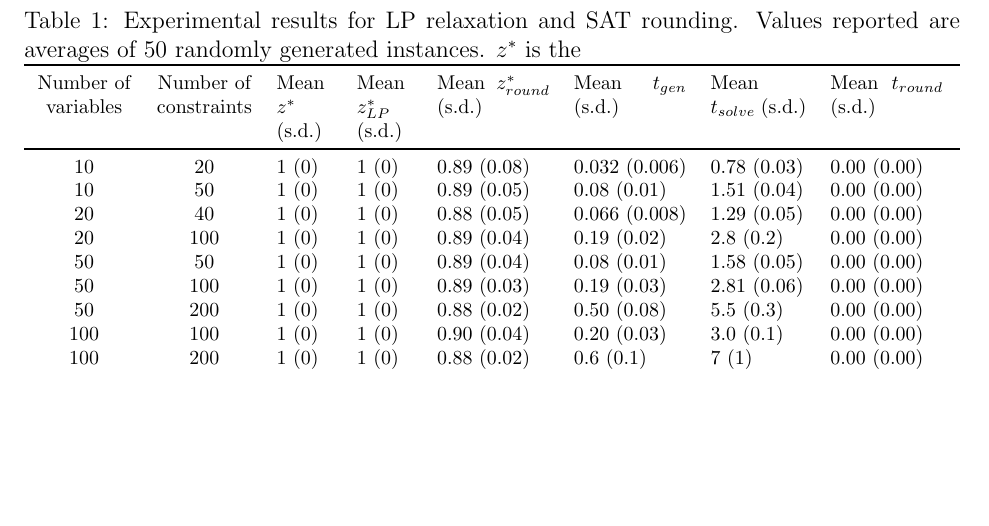
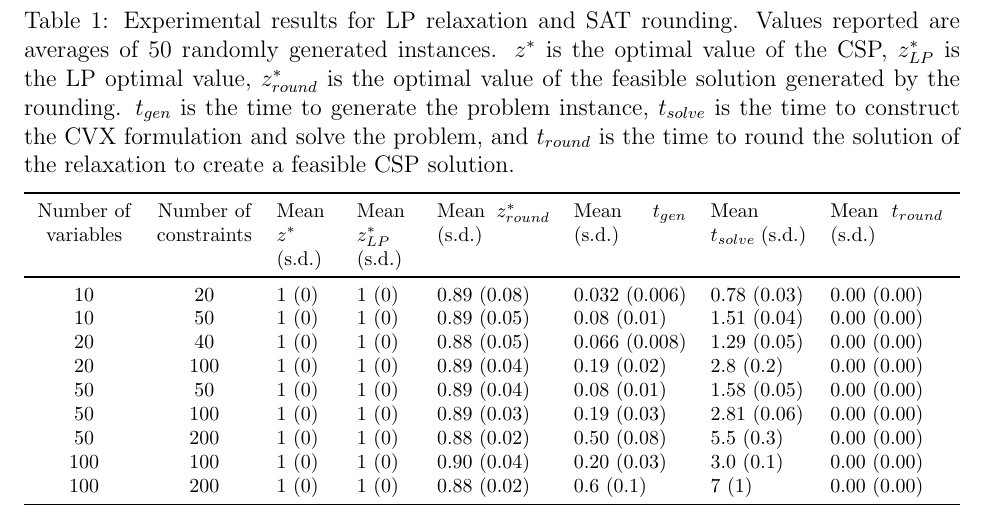
Before and after one commit to rileyjmurray/ee227cProject, a LaTeX paper (root.tex, which reads sections/experiments.tex): part of page 37 of 59, cut so that both start at the same text, the shorter picture padded with empty space. Compiled offline with pdfLaTeX.

Commit message:
add table caption

```diff
--- a/sections/experiments.tex
+++ b/sections/experiments.tex
@@ -18,7 +18,8 @@ The 3-SAT instances where generated as follows:
 \begin{table}
 	\footnotesize
 	\centering
-	\caption{Experimental results for LP relaxation and SAT rounding. Values reported are averages of 50 randomly generated instances. $z^*$ is the }
+	\caption{Experimental results for LP relaxation and SAT rounding. Values reported are averages of 50 randomly generated instances. $z^*$ is the optimal value of the CSP, $z^*_{LP}$ is the LP optimal value, $z^*_{round}$ is the optimal value of the feasible solution generated by the rounding. $t_{gen}$ is the time to generate the problem instance, $t_{solve}$ is the time to construct the CVX formulation and solve the problem, and $t_{round}$ is the time to round the solution of the relaxation to create a feasible CSP solution. }
+	\vspace{.3cm}
 	\begin{tabularx}{\textwidth}{>{\centering}p{1.7cm}>{\centering}p{1.7cm}ssCCmC}
 		\toprule
 		Number of variables & Number of constraints & Mean $z^*$ (s.d.) & Mean $z^*_{LP}$ (s.d.) & Mean $z^*_{round}$ (s.d.) & Mean $t_{gen}$ (s.d.) & Mean $t_{solve}$ (s.d.) & Mean $t_{round}$ (s.d.) \\ \midrule
```
